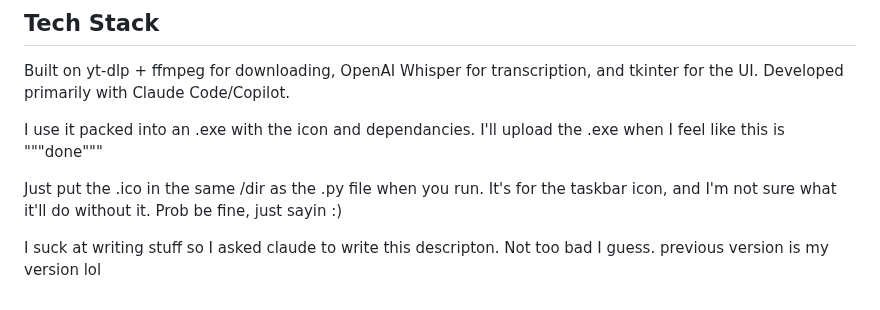
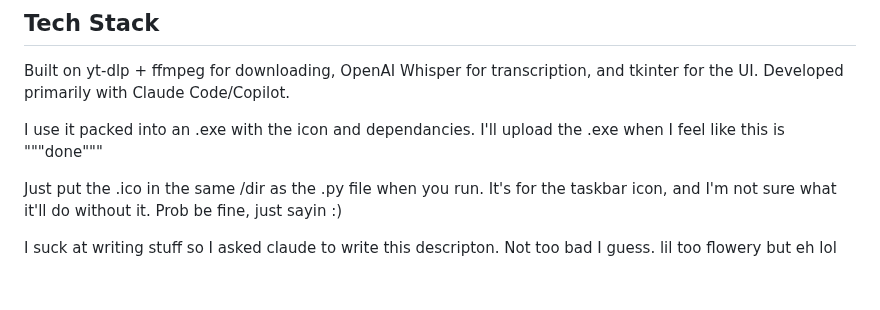
Before and after one commit to skurbee/YTArchiver, a Markdown page: README.md, the part around the change. Rendered like a GitHub page.

Commit message:
Update README description for clarity and tone

```diff
--- a/README.md
+++ b/README.md
@@ -67,4 +67,4 @@ Just put the .ico in the same /dir as the .py file when you run. It's for the ta
 and I'm not sure what it'll do without it. Prob be fine, just sayin :)
 
 
-I suck at writing stuff so I asked claude to write this descripton. Not too bad I guess. previous version is my version lol
+I suck at writing stuff so I asked claude to write this descripton. Not too bad I guess. lil too flowery but eh lol
```
